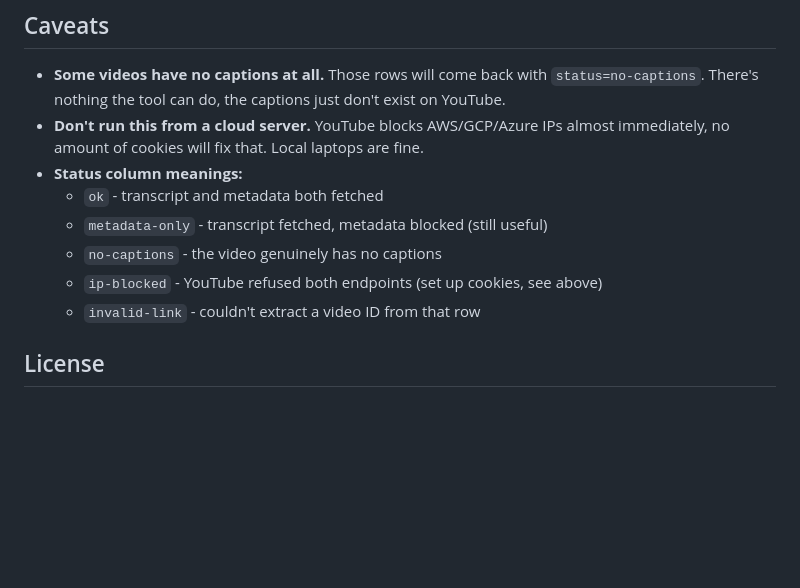
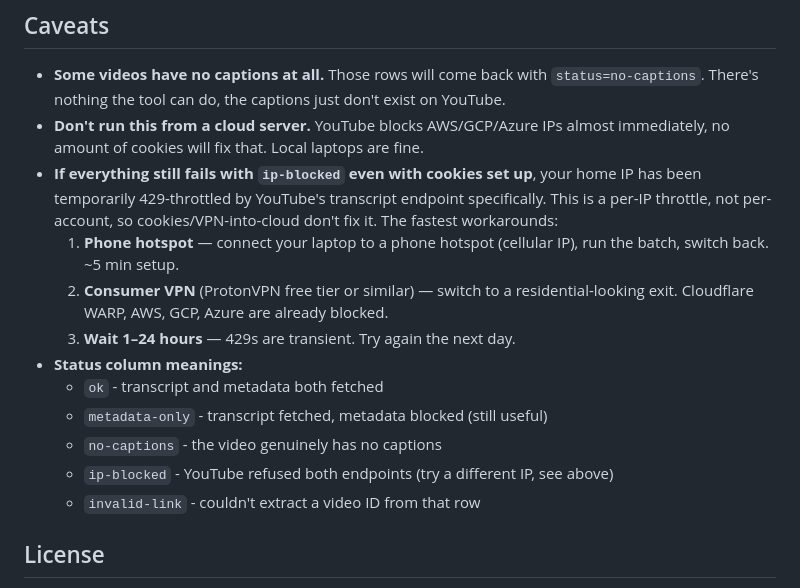
Before and after one commit to baibhab-m/yt-transcript-grabber, a Markdown page: README.md, the part around the change. Drawn GitHub-style; blank space fills up the shorter version.

Commit message:
Document the per-IP 429 case + IP-switch workarounds
Yashvardhan's home IP got 429-throttled on /api/timedtext specifically.
Cookies don't help (it's per-IP, not per-account). Document the only
real fixes: hotspot, consumer VPN, or wait it out.

Co-Authored-By: Claude Opus 4.7 (1M context) <noreply@anthropic.com>

```diff
--- a/README.md
+++ b/README.md
@@ -95,11 +95,15 @@ The app will now make requests as your logged-in self, which YouTube treats much
 
 - **Some videos have no captions at all.** Those rows will come back with `status=no-captions`. There's nothing the tool can do, the captions just don't exist on YouTube.
 - **Don't run this from a cloud server.** YouTube blocks AWS/GCP/Azure IPs almost immediately, no amount of cookies will fix that. Local laptops are fine.
+- **If everything still fails with `ip-blocked` even with cookies set up**, your home IP has been temporarily 429-throttled by YouTube's transcript endpoint specifically. This is a per-IP throttle, not per-account, so cookies/VPN-into-cloud don't fix it. The fastest workarounds:
+  1. **Phone hotspot** — connect your laptop to a phone hotspot (cellular IP), run the batch, switch back. ~5 min setup.
+  2. **Consumer VPN** (ProtonVPN free tier or similar) — switch to a residential-looking exit. Cloudflare WARP, AWS, GCP, Azure are already blocked.
+  3. **Wait 1–24 hours** — 429s are transient. Try again the next day.
 - **Status column meanings:**
   - `ok` - transcript and metadata both fetched
   - `metadata-only` - transcript fetched, metadata blocked (still useful)
   - `no-captions` - the video genuinely has no captions
-  - `ip-blocked` - YouTube refused both endpoints (set up cookies, see above)
+  - `ip-blocked` - YouTube refused both endpoints (try a different IP, see above)
   - `invalid-link` - couldn't extract a video ID from that row
 
 ## License
```
